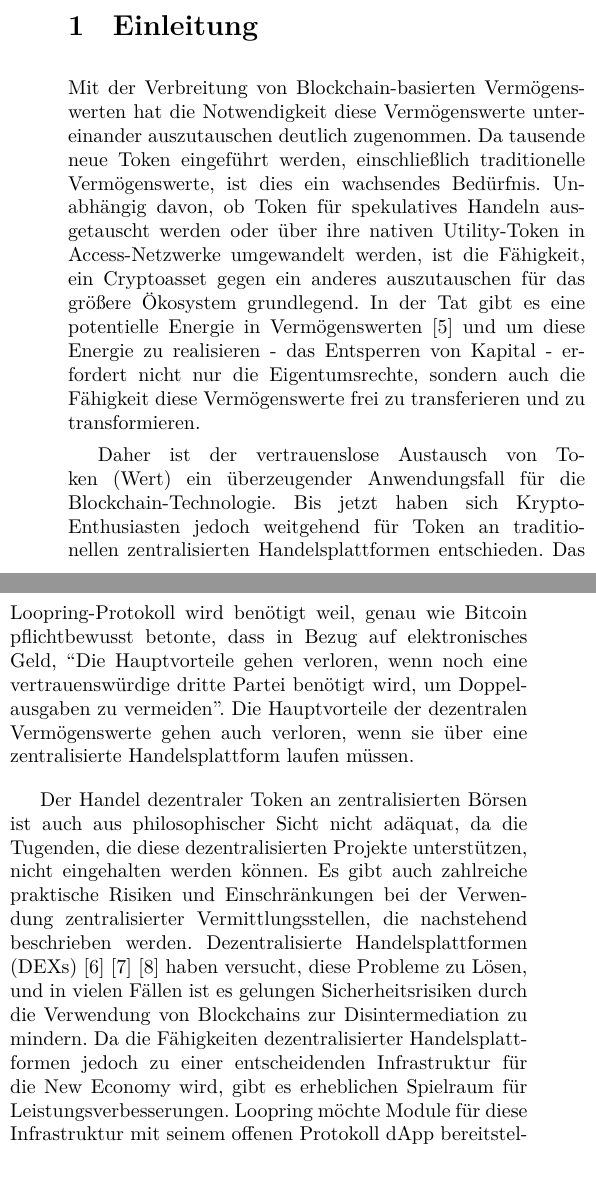
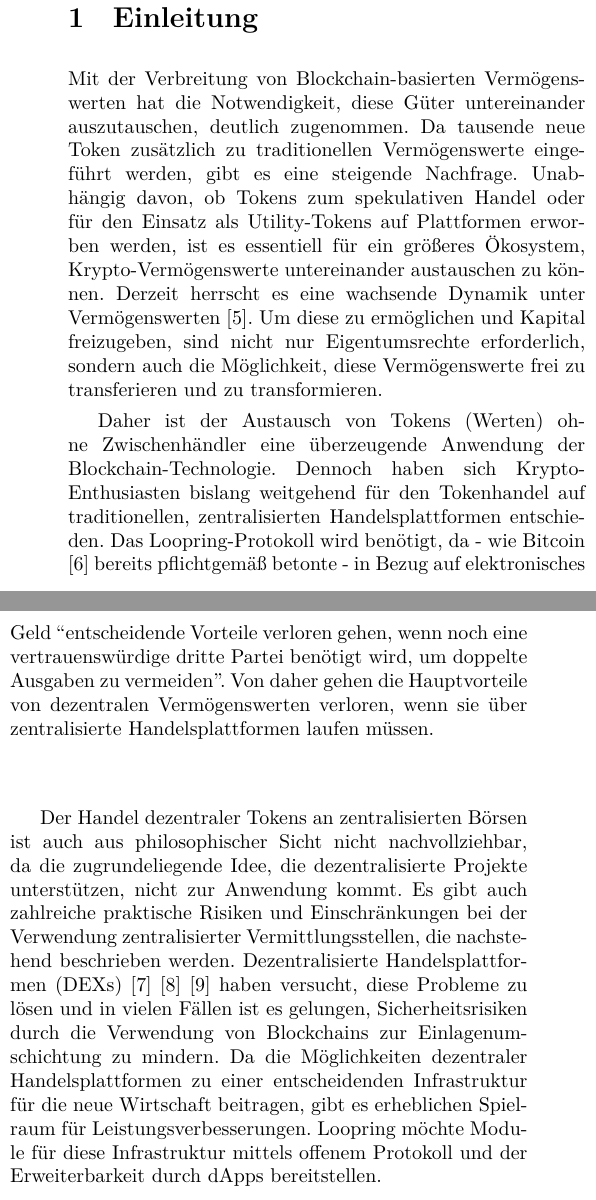
Before and after one commit to merl111/LRC_whitepaper, a LaTeX paper (de_whitepaper.tex): two parts of the columns of page 1 of 13, joined at a grey line, cut so that both start at the same text. Compiled offline with XeLaTeX.

Commit message:
Corrected first page

```diff
--- a/de_whitepaper.tex
+++ b/de_whitepaper.tex
@@ -70,7 +70,7 @@
 %\includepdf[pages=1]{cover}
 \hyphenpenalty=750
 
-\title{\textbf{Loopring:}\\\textbf{Ein dezentrales Token-Austauschprotokoll}}
+\title{\textbf{Loopring:}\\\textbf{Ein dezentrales Protokoll zum Tokenhandel}}
 \author{
  Daniel Wang\\
   \texttt{daniel@loopring.org}\\
@@ -126,11 +126,11 @@
 
 \begin{multicols}{2}
 \section{Einleitung\label{sec:introduction}}
-Mit der Verbreitung von Blockchain-basierten Vermögenswerten hat die Notwendigkeit diese Vermögenswerte untereinander auszutauschen deutlich zugenommen. Da tausende neue Token eingeführt werden, einschließlich traditionelle Vermögenswerte, ist dies ein wachsendes Bedürfnis. Unabhängig davon, ob Token für spekulatives Handeln ausgetauscht werden oder über ihre nativen Utility-Token in Access-Netzwerke umgewandelt werden, ist die Fähigkeit, ein Cryptoasset gegen ein anderes auszutauschen für das größere Ökosystem grundlegend. In der Tat gibt es eine potentielle Energie in Vermögenswerten \cite{desotocapital} und um diese Energie zu realisieren - das Entsperren von Kapital - erfordert nicht nur die Eigentumsrechte, sondern auch die Fähigkeit diese Vermögenswerte frei zu transferieren und zu transformieren.
+Mit der Verbreitung von Blockchain-basierten Vermögenswerten hat die Notwendigkeit, diese Güter untereinander auszutauschen, deutlich zugenommen. Da tausende neue Token zusätzlich zu traditionellen Vermögenswerte eingeführt werden, gibt es eine steigende Nachfrage. Unabhängig davon, ob Tokens zum spekulativen Handel oder für den Einsatz als Utility-Tokens auf Plattformen erworben werden, ist es essentiell für ein größeres Ökosystem, Krypto-Vermögenswerte untereinander austauschen zu können. Derzeit herrscht es eine wachsende Dynamik unter Vermögenswerten \cite{desotocapital}. Um diese zu ermöglichen und Kapital freizugeben, sind nicht nur Eigentumsrechte erforderlich, sondern auch die Möglichkeit, diese Vermögenswerte frei zu transferieren und zu transformieren.
 
-Daher ist der vertrauenslose Austausch von Token (Wert) ein überzeugender Anwendungsfall für die Blockchain-Technologie. Bis jetzt haben sich Krypto-Enthusiasten jedoch weitgehend für Token an traditionellen zentralisierten Handelsplattformen entschieden. Das Loopring-Protokoll wird benötigt weil, genau wie Bitcoin pflichtbewusst betonte, dass in Bezug auf elektronisches Geld, \enquote{Die Hauptvorteile gehen verloren, wenn noch eine vertrauenswürdige dritte Partei benötigt wird, um Doppelausgaben zu vermeiden}. Die Hauptvorteile der dezentralen Vermögenswerte gehen auch verloren, wenn sie über eine zentralisierte Handelsplattform laufen müssen.
+Daher ist der Austausch von Tokens (Werten) ohne Zwischenhändler eine überzeugende Anwendung der Blockchain-Technologie. Dennoch haben sich Krypto-Enthusiasten bislang weitgehend für den Tokenhandel auf traditionellen, zentralisierten Handelsplattformen entschieden. Das Loopring-Protokoll wird benötigt, da - wie Bitcoin \cite{nakamoto2008bitcoin} bereits pflichtgemäß betonte - in Bezug auf elektronisches Geld \enquote{entscheidende Vorteile verloren gehen, wenn noch eine vertrauenswürdige dritte Partei benötigt wird, um doppelte Ausgaben zu vermeiden}. Von daher gehen die Hauptvorteile von dezentralen Vermögenswerten verloren, wenn sie über zentralisierte Handelsplattformen laufen müssen.
 
-Der Handel dezentraler Token an zentralisierten Börsen ist auch aus philosophischer Sicht nicht adäquat, da die Tugenden, die diese dezentralisierten Projekte unterstützen, nicht eingehalten werden können. Es gibt auch zahlreiche praktische Risiken und Einschränkungen bei der Verwendung zentralisierter Vermittlungsstellen, die nachstehend beschrieben werden. Dezentralisierte Handelsplattformen (DEXs) \cite{schuh2015bitshares} \cite{bancor} \cite{kyber} haben versucht, diese Probleme zu Lösen, und in vielen Fällen ist es gelungen Sicherheitsrisiken durch die Verwendung von Blockchains zur Disintermediation zu mindern. Da die Fähigkeiten dezentralisierter Handelsplattformen jedoch zu einer entscheidenden Infrastruktur für die New Economy wird, gibt es erheblichen Spielraum für Leistungsverbesserungen. Loopring möchte Module für diese Infrastruktur mit seinem offenen Protokoll dApp bereitstellen.
+Der Handel dezentraler Tokens an zentralisierten Börsen ist auch aus philosophischer Sicht nicht nachvollziehbar, da die zugrundeliegende Idee, die dezentralisierte Projekte unterstützen, nicht zur Anwendung kommt. Es gibt auch zahlreiche praktische Risiken und Einschränkungen bei der Verwendung zentralisierter Vermittlungsstellen, die nachstehend beschrieben werden. Dezentralisierte Handelsplattformen (DEXs) \cite{schuh2015bitshares} \cite{bancor} \cite{kyber} haben versucht, diese Probleme zu lösen und in vielen Fällen ist es gelungen, Sicherheitsrisiken durch die Verwendung von Blockchains zur Einlagenumschichtung zu mindern. Da die Möglichkeiten dezentraler Handelsplattformen zu einer entscheidenden Infrastruktur für die neue Wirtschaft beitragen, gibt es erheblichen Spielraum für Leistungsverbesserungen. Loopring möchte Module für diese Infrastruktur mittels offenem Protokoll und der Erweiterbarkeit durch dApps bereitstellen.
 
 \section{Aktuelle Handelsplattform-Landschaft\label{sec:current_exchange_landscape}}
 
```
Also changed, not shown: de_whitepaper.pdf, de_whitepaper.tex (2 more changed lines).
